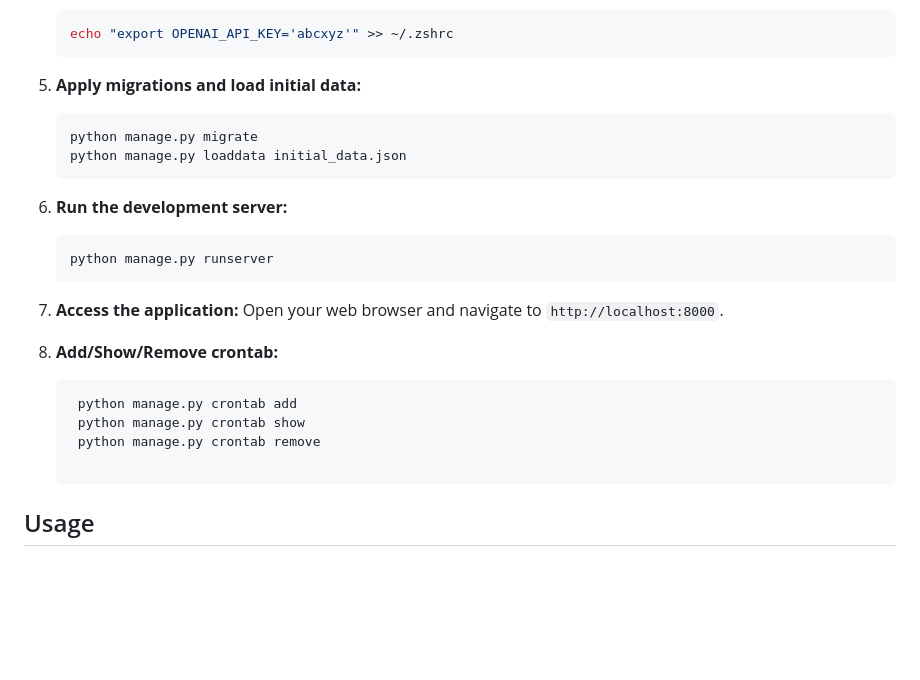
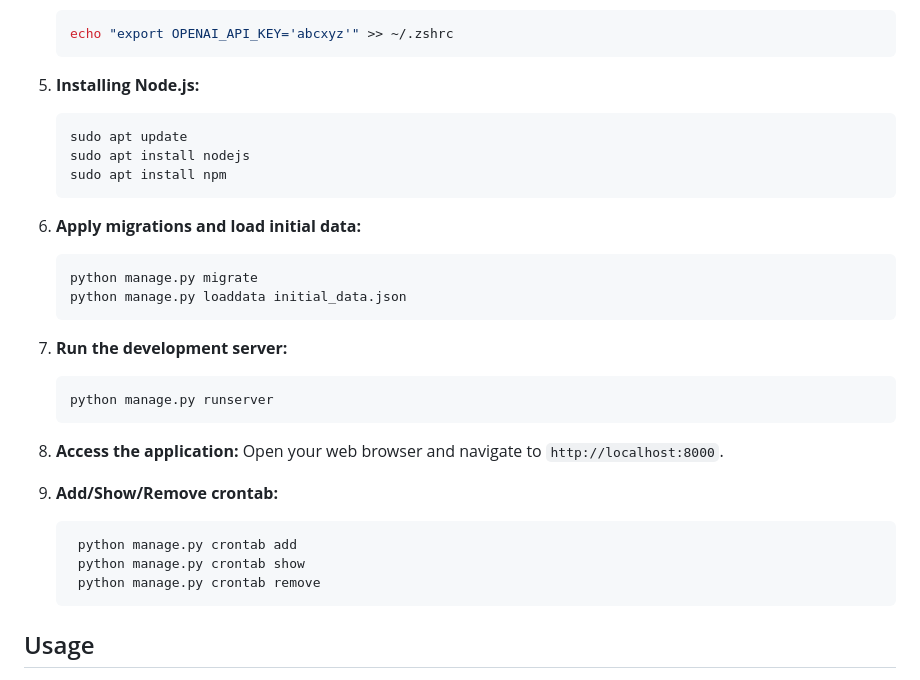
Before and after one commit to rrafaelpinto/mychatbot, a Markdown page: README.md, the part around the change. Drawn GitHub-style; blank space fills up the shorter version.

Commit message:
ajustes no readme

````diff
--- a/README.md
+++ b/README.md
@@ -50,26 +50,32 @@ To set up ResumeBot locally, follow these steps:
     echo "export OPENAI_API_KEY='abcxyz'" >> ~/.zshrc
     ```
 
-5. **Apply migrations and load initial data:**
+5. **Installing Node.js:**
+   ```sh
+   sudo apt update
+   sudo apt install nodejs
+   sudo apt install npm
+   ```
+
+6. **Apply migrations and load initial data:**
    ```sh
    python manage.py migrate
    python manage.py loaddata initial_data.json
    ```
 
-6. **Run the development server:**
+7. **Run the development server:**
    ```sh
    python manage.py runserver
    ```
 
-7. **Access the application:**
+8. **Access the application:**
    Open your web browser and navigate to `http://localhost:8000`.
 
-8. **Add/Show/Remove crontab:**
+9. **Add/Show/Remove crontab:**
    ```sh
     python manage.py crontab add
     python manage.py crontab show
     python manage.py crontab remove
-
    ```
 
 ## Usage
````
